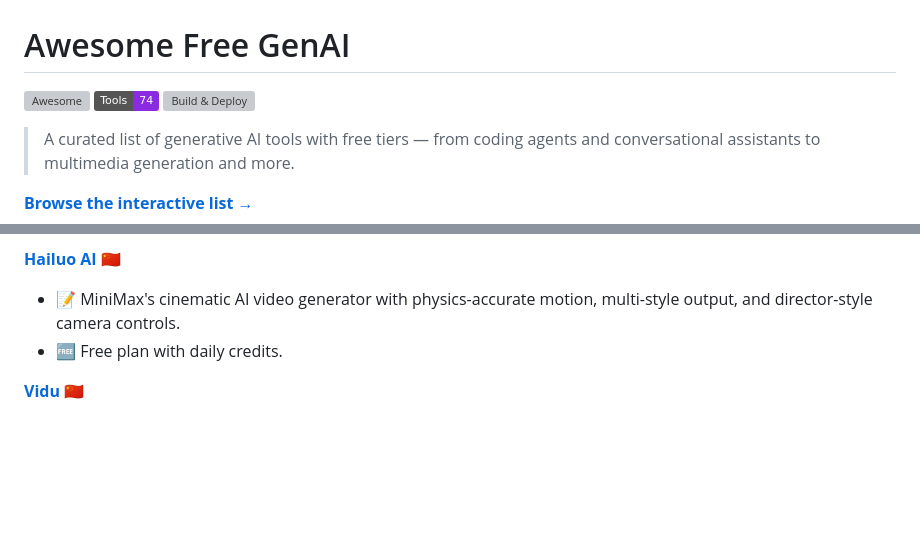
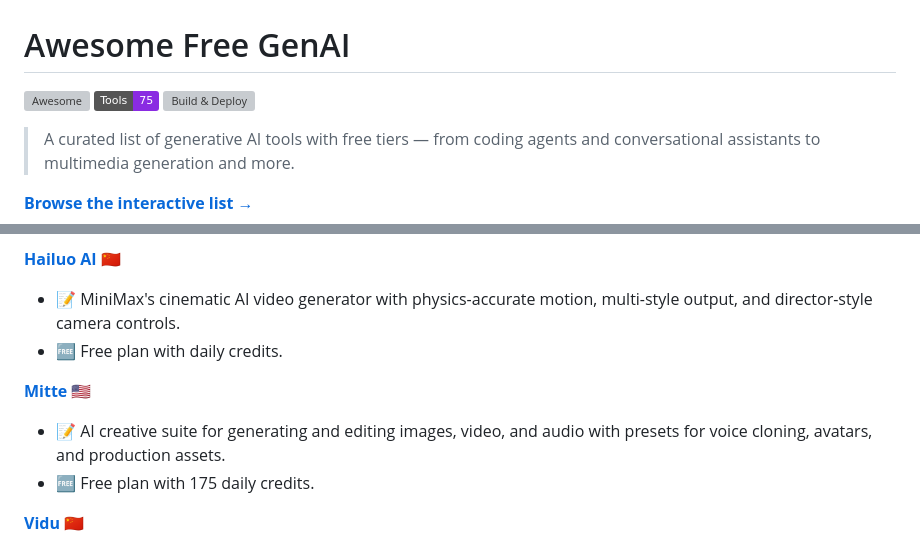
Before and after one commit to roaryx/awesome-free-genai, a Markdown page: README.md, 2 parts joined by grey strips. Drawn GitHub-style; badges without logos; blank space fills up the shorter version; grey boxes are pictures that could not be loaded.

Commit message:
docs: auto-update README.md from data sources

```diff
--- a/README.md
+++ b/README.md
@@ -1,7 +1,7 @@
 # Awesome Free GenAI
 
 [![Awesome](https://awesome.re/badge.svg)](https://awesome.re)
-![Tools](https://img.shields.io/badge/Tools-74-blueviolet)
+![Tools](https://img.shields.io/badge/Tools-75-blueviolet)
 [![Build & Deploy](https://github.com/roaryx/awesome-free-genai/actions/workflows/build-and-deploy.yml/badge.svg)](https://github.com/roaryx/awesome-free-genai/actions/workflows/build-and-deploy.yml)
 
 > A curated list of generative AI tools with free tiers — from coding agents and conversational assistants to multimedia generation and more.
@@ -273,6 +273,10 @@
 - 📝 MiniMax's cinematic AI video generator with physics-accurate motion, multi-style output, and director-style camera controls.
 - 🆓 Free plan with daily credits.
 
+**[Mitte](https://mitte.ai/)** :us:
+- 📝 AI creative suite for generating and editing images, video, and audio with presets for voice cloning, avatars, and production assets.
+- 🆓 Free plan with 175 daily credits.
+
 **[Vidu](https://www.vidu.com/)** :cn:
 - 📝 All-in-one AI image and video platform with text-to-video, image-to-video, and reference-to-video for consistent characters, objects, and scenes.
 - 🆓 Free credits on signup.
```
